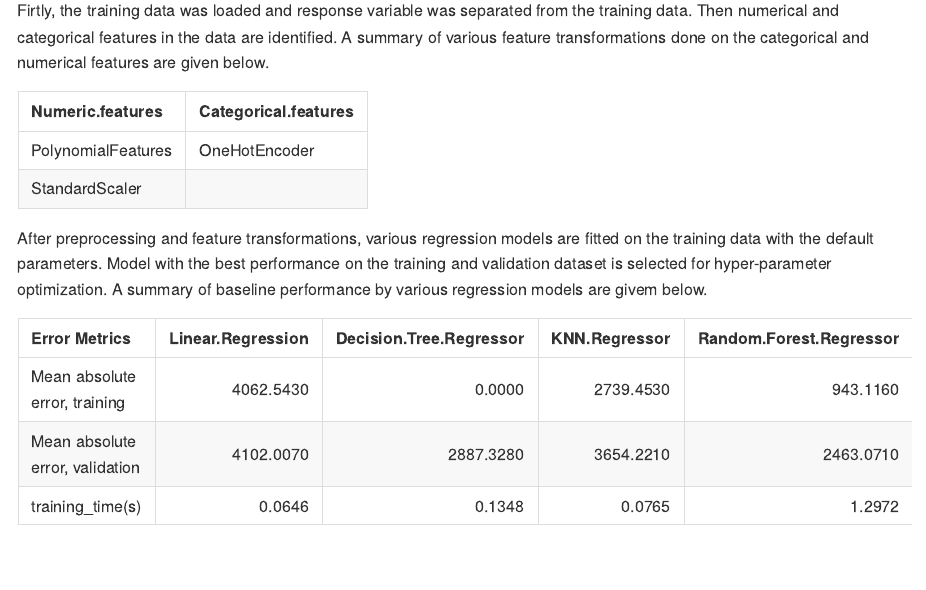
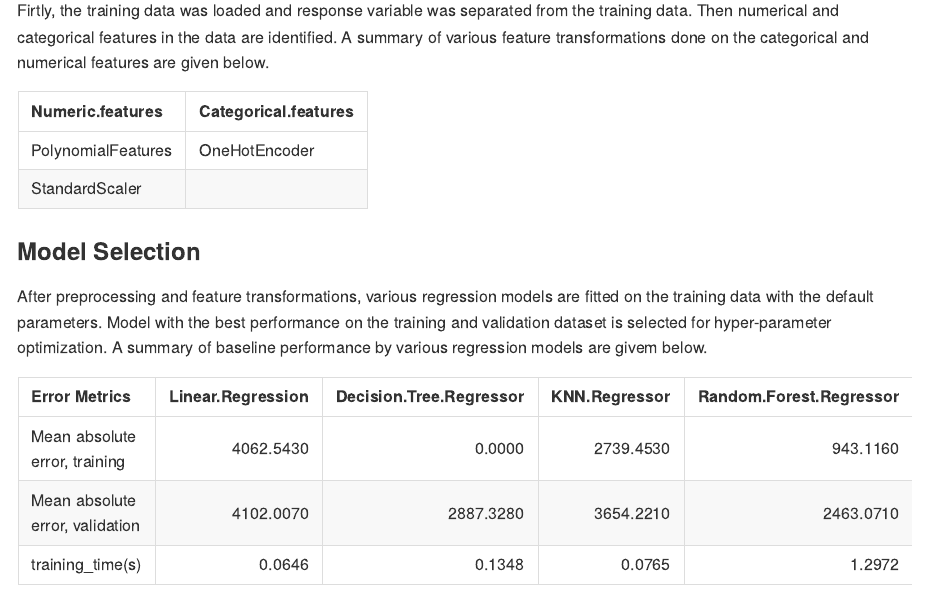
Before and after one commit to sirine-chahma/DSCI_522_group_401, an R Markdown document (src/reports/medical_expense_analysis.Rmd): the page in a window 1100 px wide, from 970 px down. The pictures show the output file src/reports/medical_expense_analysis.md that the author committed with the source, drawn offline in the style of GitHub.

Commit message:
before merge with upstream reports

````diff
--- a/src/reports/medical_expense_analysis.Rmd
+++ b/src/reports/medical_expense_analysis.Rmd
@@ -60,6 +60,7 @@ transformations <- transformations %>%
 kable(transformations)
 ```
 
+### Model Selection
 After preprocessing and feature transformations, various regression models are fitted on the training data with the default parameters. Model with the best performance on the training and validation dataset is selected for
 hyper-parameter optimization. A summary of baseline performance by various regression models are givem below.
 
````
Also changed, not shown: src/reports/medical_expense_analysis.md, 1 other file.
